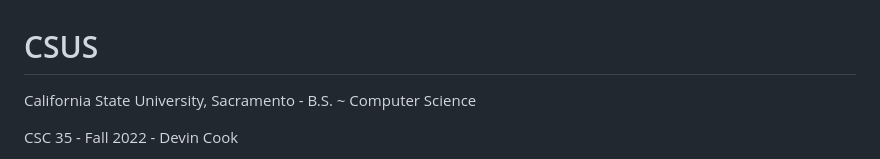
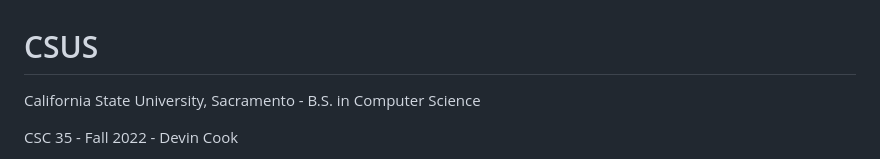
Before and after one commit to ahmedtaeha/CSUS-B.S.-C.S., a Markdown page: README.md, the part around the change. GitHub-like rendering.

```diff
--- a/README.md
+++ b/README.md
@@ -1,5 +1,5 @@
 # CSUS
-California State University, Sacramento - B.S. ~ Computer Science
+California State University, Sacramento - B.S. in Computer Science
 
 
 CSC 35 - Fall 2022 - Devin Cook
```
